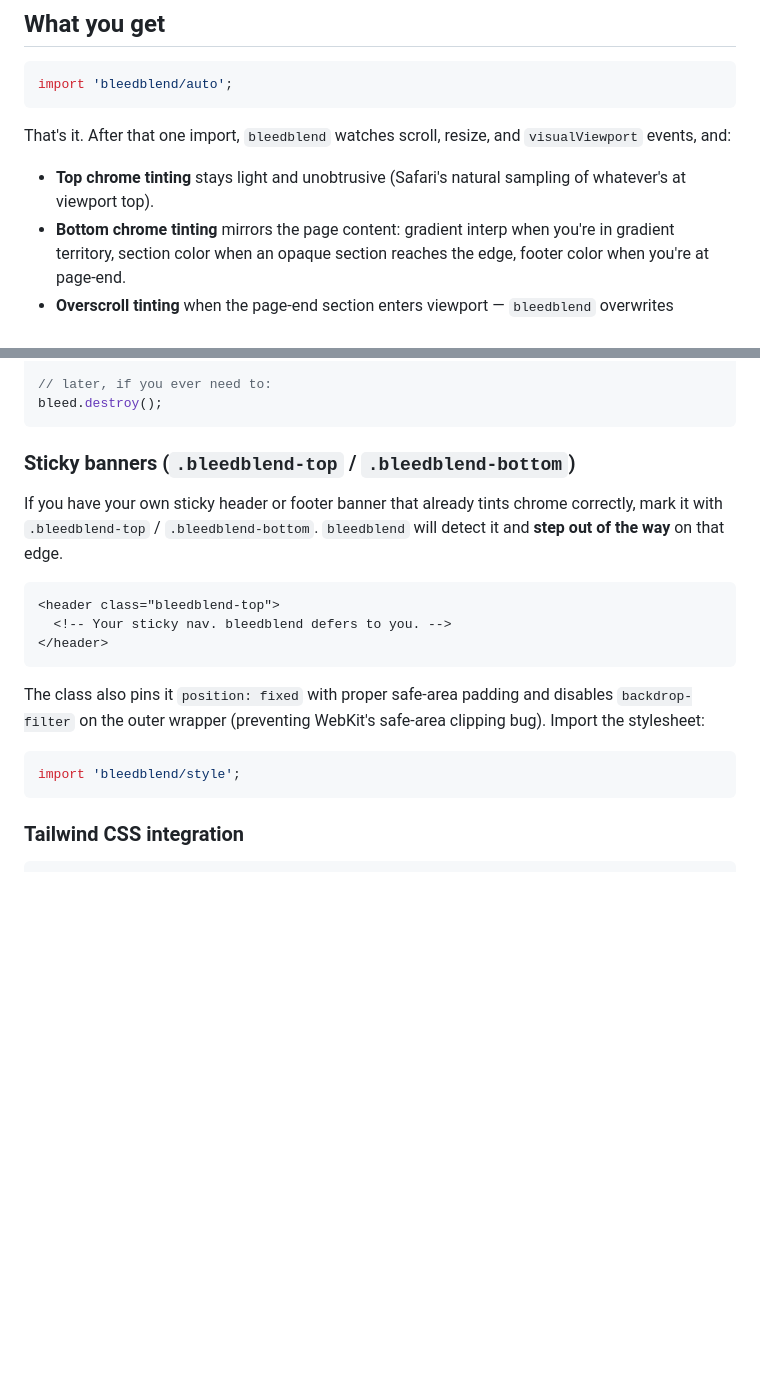
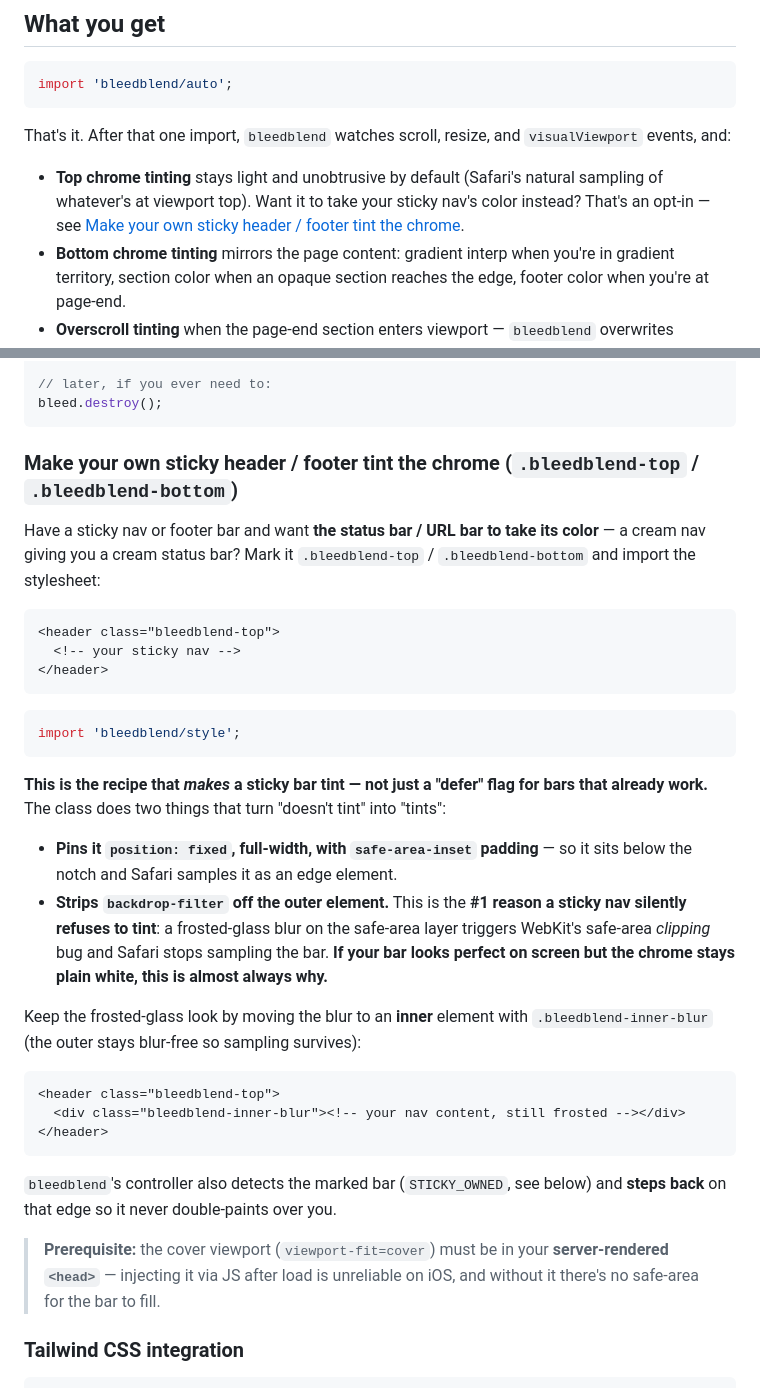
Before and after one commit to CVERInc/bleedblend, a Markdown page: README.md, 2 parts joined by grey strips. Rendered like a GitHub page; blank space fills up the shorter version.

Commit message:
docs: reframe .bleedblend-top as the recipe that MAKES a sticky bar tint
The 'Sticky banners' section opened with 'if you have your own sticky
header that already tints chrome correctly … bleedblend will step out of
the way' — which reads as a defer flag for bars that ALREADY work. A
reader whose nav does NOT tint (the common case) skips the section,
missing that .bleedblend-top + bleedblend/style is precisely the recipe
to MAKE it tint.

- Retitle + reframe as 'Make your own sticky header / footer tint the chrome'.
- Lead with the value; call out stripping backdrop-filter as the #1 reason
  a sticky nav silently refuses to tint (WebKit safe-area clipping), with
  the tell-tale symptom (looks right on screen, chrome stays white).
- Show the .bleedblend-inner-blur pattern to keep the frosted look.
- Note the viewport-fit=cover-in-SSR-head prerequisite (JS-injected after
  load is unreliable on iOS).
- Add an opt-in pointer from the 'top stays light' bullet so readers know
  top branding is achievable, not out of scope.

Found the hard way while wiring bleedblend onto a real cream sticky nav
with backdrop-filter — only auto was loaded, the top never tinted, and
the docs framing was why the .bleedblend-top fix got skipped.

Co-Authored-By: Claude Opus 4.8 <noreply@anthropic.com>

````diff
--- a/README.md
+++ b/README.md
@@ -34,7 +34,7 @@ import 'bleedblend/auto';
 
 That's it. After that one import, `bleedblend` watches scroll, resize, and `visualViewport` events, and:
 
-- **Top chrome tinting** stays light and unobtrusive (Safari's natural sampling of whatever's at viewport top).
+- **Top chrome tinting** stays light and unobtrusive by default (Safari's natural sampling of whatever's at viewport top). Want it to take your sticky nav's color instead? That's an opt-in — see [Make your own sticky header / footer tint the chrome](#make-your-own-sticky-header--footer-tint-the-chrome-bleedblend-top--bleedblend-bottom).
 - **Bottom chrome tinting** mirrors the page content: gradient interp when you're in gradient territory, section color when an opaque section reaches the edge, footer color when you're at page-end.
 - **Overscroll tinting** when the page-end section enters viewport — `bleedblend` overwrites `<html>`, `<body>`, AND `body::before` so the rubber-band exposed area tints the same color, not your fallback bg.
 - **No flickering** between belt and footer sections — boundary probe and last-section check use the same Y so state transitions are clean.
@@ -87,21 +87,36 @@ const bleed = createBleedblendAuto({
 bleed.destroy();
 ```
 
-### Sticky banners (`.bleedblend-top` / `.bleedblend-bottom`)
+### Make your own sticky header / footer tint the chrome (`.bleedblend-top` / `.bleedblend-bottom`)
 
-If you have your own sticky header or footer banner that already tints chrome correctly, mark it with `.bleedblend-top` / `.bleedblend-bottom`. `bleedblend` will detect it and **step out of the way** on that edge.
+Have a sticky nav or footer bar and want **the status bar / URL bar to take its color** — a cream nav giving you a cream status bar? Mark it `.bleedblend-top` / `.bleedblend-bottom` and import the stylesheet:
 
 ```html
 <header class="bleedblend-top">
-  <!-- Your sticky nav. bleedblend defers to you. -->
+  <!-- your sticky nav -->
 </header>
 ```
-
-The class also pins it `position: fixed` with proper safe-area padding and disables `backdrop-filter` on the outer wrapper (preventing WebKit's safe-area clipping bug). Import the stylesheet:
 
 ```js
 import 'bleedblend/style';
 ```
+
+**This is the recipe that *makes* a sticky bar tint — not just a "defer" flag for bars that already work.** The class does two things that turn "doesn't tint" into "tints":
+
+- **Pins it `position: fixed`, full-width, with `safe-area-inset` padding** — so it sits below the notch and Safari samples it as an edge element.
+- **Strips `backdrop-filter` off the outer element.** This is the **#1 reason a sticky nav silently refuses to tint**: a frosted-glass blur on the safe-area layer triggers WebKit's safe-area *clipping* bug and Safari stops sampling the bar. **If your bar looks perfect on screen but the chrome stays plain white, this is almost always why.**
+
+Keep the frosted-glass look by moving the blur to an **inner** element with `.bleedblend-inner-blur` (the outer stays blur-free so sampling survives):
+
+```html
+<header class="bleedblend-top">
+  <div class="bleedblend-inner-blur"><!-- your nav content, still frosted --></div>
+</header>
+```
+
+`bleedblend`'s controller also detects the marked bar (`STICKY_OWNED`, see below) and **steps back** on that edge so it never double-paints over you.
+
+> **Prerequisite:** the cover viewport (`viewport-fit=cover`) must be in your **server-rendered `<head>`** — injecting it via JS after load is unreliable on iOS, and without it there's no safe-area for the bar to fill.
 
 ### Tailwind CSS integration
 
````
